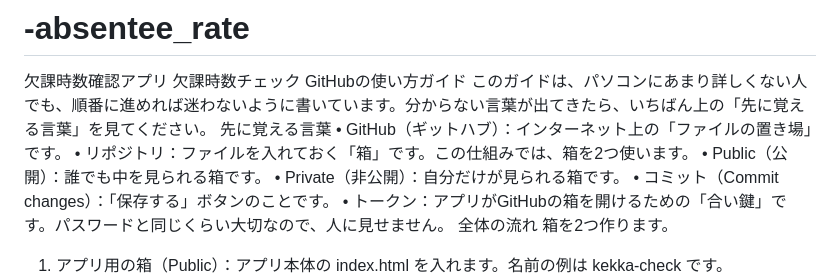
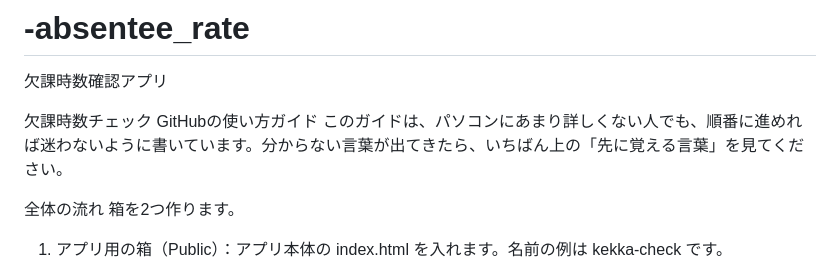
Before and after one commit to hkimura-web/-absentee_rate, a Markdown page: README.md, the part around the change. Rendered like a GitHub page.

```diff
--- a/README.md
+++ b/README.md
@@ -1,14 +1,9 @@
 # -absentee_rate
 欠課時数確認アプリ
+
 欠課時数チェック GitHubの使い方ガイド
 このガイドは、パソコンにあまり詳しくない人でも、順番に進めれば迷わないように書いています。分からない言葉が出てきたら、いちばん上の「先に覚える言葉」を見てください。
-先に覚える言葉
-•	GitHub（ギットハブ）：インターネット上の「ファイルの置き場」です。
-•	リポジトリ：ファイルを入れておく「箱」です。この仕組みでは、箱を2つ使います。
-•	Public（公開）：誰でも中を見られる箱です。
-•	Private（非公開）：自分だけが見られる箱です。
-•	コミット（Commit changes）：「保存する」ボタンのことです。
-•	トークン：アプリがGitHubの箱を開けるための「合い鍵」です。パスワードと同じくらい大切なので、人に見せません。
+
 全体の流れ
 箱を2つ作ります。
 1.	アプリ用の箱（Public）：アプリ本体の index.html を入れます。名前の例は kekka-check です。
```
